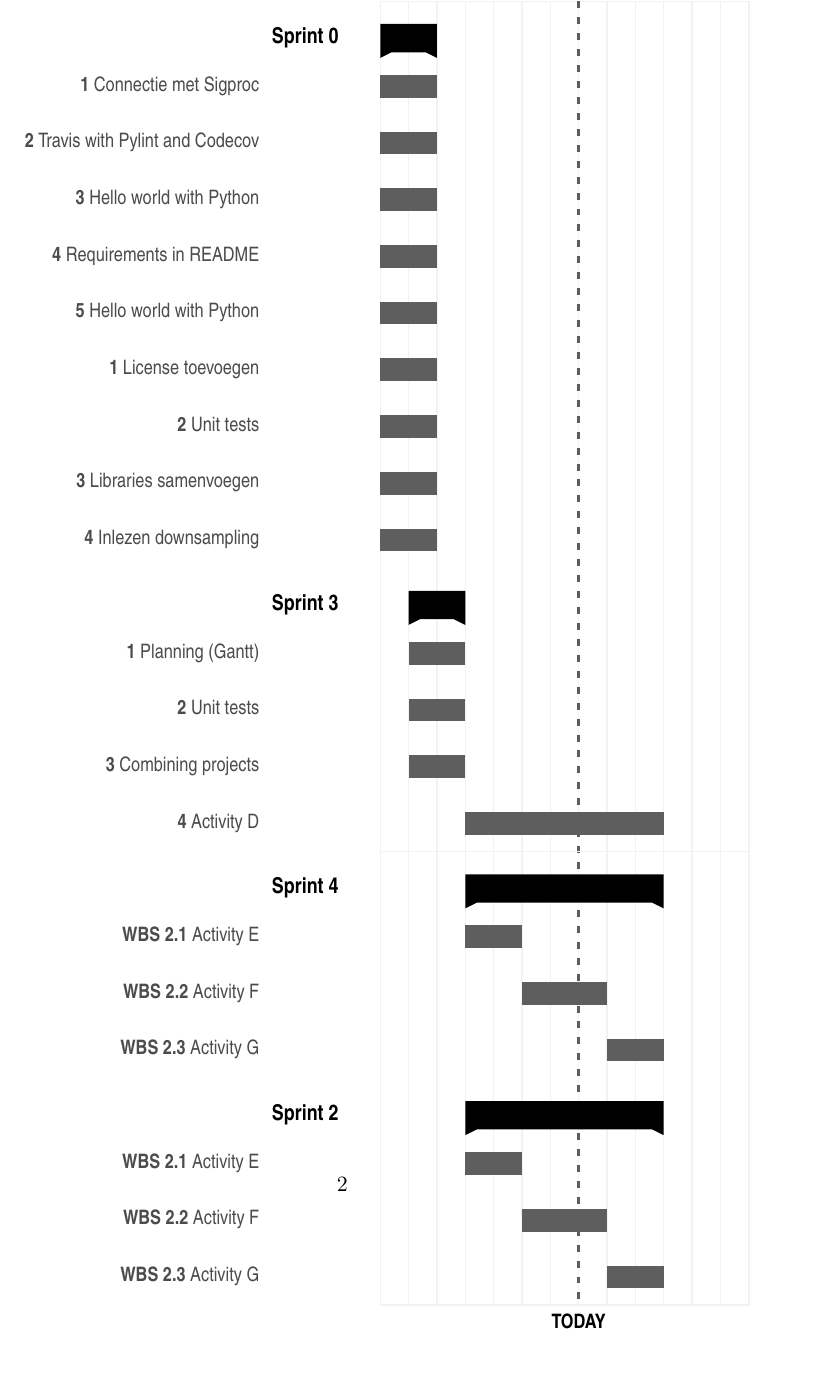
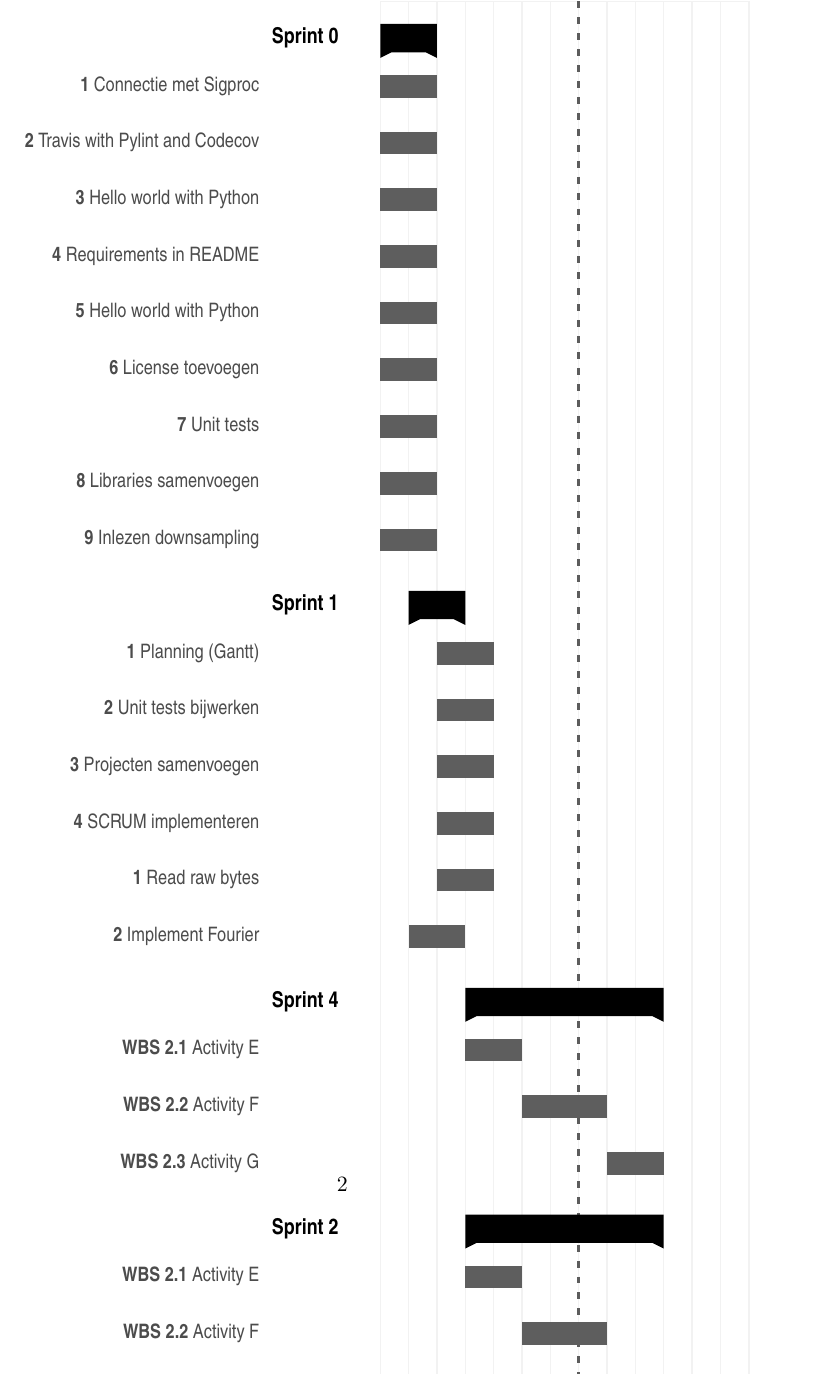
Before and after one commit to AUAS-Pulsar/Documentation, a LaTeX document (Planning_gantt.tex): part of page 2 of 2, cut so that both start at the same text. Compiled offline with pdfLaTeX.

Commit message:
added sprint 1 tasks

```diff
--- a/Planning_gantt.tex
+++ b/Planning_gantt.tex
@@ -56,16 +56,18 @@
 \ganttbar{\textbf{3} Hello world with Python}{1}{2}\\
 \ganttbar{\textbf{4} Requirements in README}{1}{2}\\
 \ganttbar{\textbf{5} Hello world with Python}{1}{2}\\
-\ganttbar{\textbf{1} License toevoegen}{1}{2} \\
-\ganttbar{\textbf{2} Unit tests}{1}{2} \\
-\ganttbar{\textbf{3} Libraries samenvoegen}{1}{2}\\
-\ganttbar{\textbf{4} Inlezen downsampling}{1}{2}\\
+\ganttbar{\textbf{6} License toevoegen}{1}{2} \\
+\ganttbar{\textbf{7} Unit tests}{1}{2} \\
+\ganttbar{\textbf{8} Libraries samenvoegen}{1}{2}\\
+\ganttbar{\textbf{9} Inlezen downsampling}{1}{2}\\
 
-\ganttgroup{Sprint 3}{2}{3} \\
-\ganttbar{\textbf{1} Planning (Gantt)}{2}{3} \\
-\ganttbar{\textbf{2} Unit tests}{2}{3} \\
-\ganttbar{\textbf{3} Combining projects}{2}{3} \\
-\ganttbar{\textbf{4} Activity D}{4}{10} \\[grid]
+\ganttgroup{Sprint 1}{2}{3} \\
+\ganttbar{\textbf{1} Planning (Gantt)}{3}{4} \\
+\ganttbar{\textbf{2} Unit tests bijwerken}{3}{4} \\
+\ganttbar{\textbf{3} Projecten samenvoegen}{3}{4} \\
+\ganttbar{\textbf{4} SCRUM implementeren}{3}{4} \\
+\ganttbar{\textbf{1} Read raw bytes}{3}{4} \\
+\ganttbar{\textbf{2} Implement Fourier}{2}{3} \\
 
 \ganttgroup{Sprint 4}{4}{10} \\
 \ganttbar{\textbf{WBS 2.1} Activity E}{4}{5} \\
```
Also changed, not shown: Planning_gantt.pdf, 2 other files.
